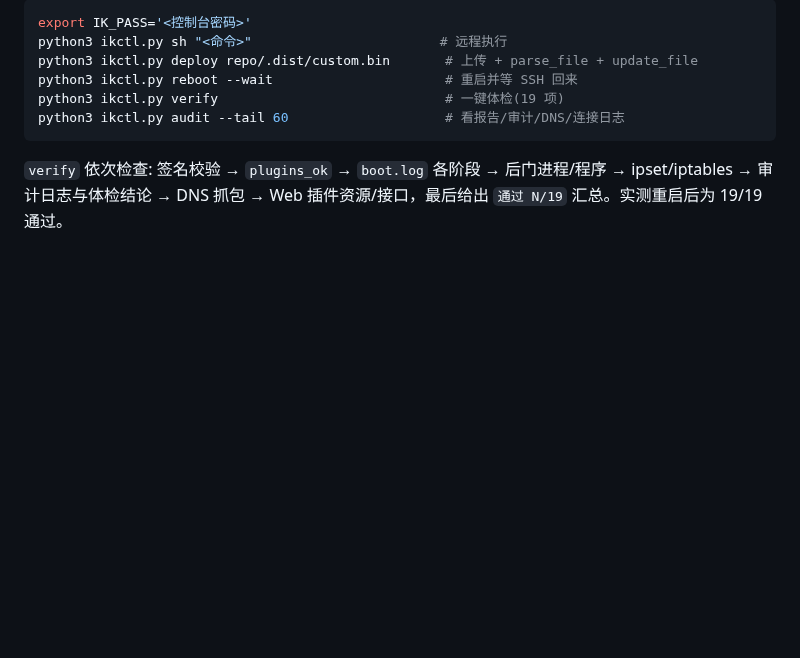
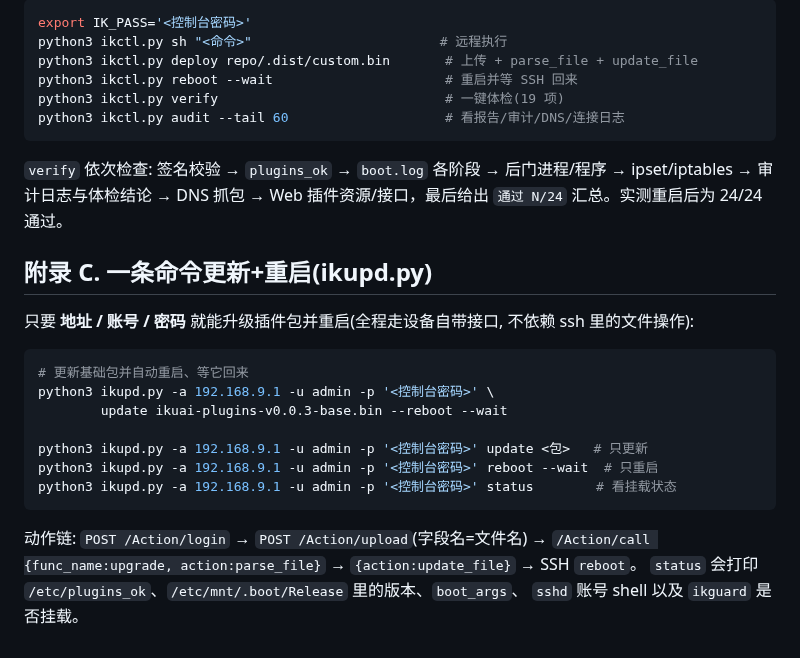
Before and after one commit to deadash/ikuai-plugins, a Markdown page: docs/OPERATIONS.md, the part around one of its changes. GitHub-like rendering; blank space fills up the shorter version.

````diff
--- a/docs/OPERATIONS.md
+++ b/docs/OPERATIONS.md
@@ -782,4 +817,23 @@ python3 ikctl.py audit --tail 60                    # 看报告/审计/DNS/连
 
 `verify` 依次检查: 签名校验 → `plugins_ok` → `boot.log` 各阶段 → 后门进程/程序 →
 ipset/iptables → 审计日志与体检结论 → DNS 抓包 → Web 插件资源/接口，最后给出
-`通过 N/19` 汇总。实测重启后为 19/19 通过。
+`通过 N/24` 汇总。实测重启后为 24/24 通过。
+
+## 附录 C. 一条命令更新+重启(ikupd.py)
+
+只要 **地址 / 账号 / 密码** 就能升级插件包并重启(全程走设备自带接口, 不依赖 ssh 里的文件操作):
+
+```bash
+# 更新基础包并自动重启、等它回来
+python3 ikupd.py -a 192.168.9.1 -u admin -p '<控制台密码>' \
+        update ikuai-plugins-v0.0.3-base.bin --reboot --wait
+
+python3 ikupd.py -a 192.168.9.1 -u admin -p '<控制台密码>' update <包>   # 只更新
+python3 ikupd.py -a 192.168.9.1 -u admin -p '<控制台密码>' reboot --wait  # 只重启
+python3 ikupd.py -a 192.168.9.1 -u admin -p '<控制台密码>' status        # 看挂载状态
+```
+
+动作链: `POST /Action/login` → `POST /Action/upload`(字段名=文件名) →
+`/Action/call {func_name:upgrade, action:parse_file}` → `{action:update_file}` → SSH `reboot`。
+`status` 会打印 `/etc/plugins_ok`、`/etc/mnt/.boot/Release` 里的版本、`boot_args`、
+`sshd` 账号 shell 以及 `ikguard` 是否挂载。
````
Also changed, not shown: other parts of docs/OPERATIONS.md (+35 -0 lines), README.md (+12 -0 lines), docs/images/ikguard-console.png (added), docs/images/plugin-management.png (added), 10 other files.
